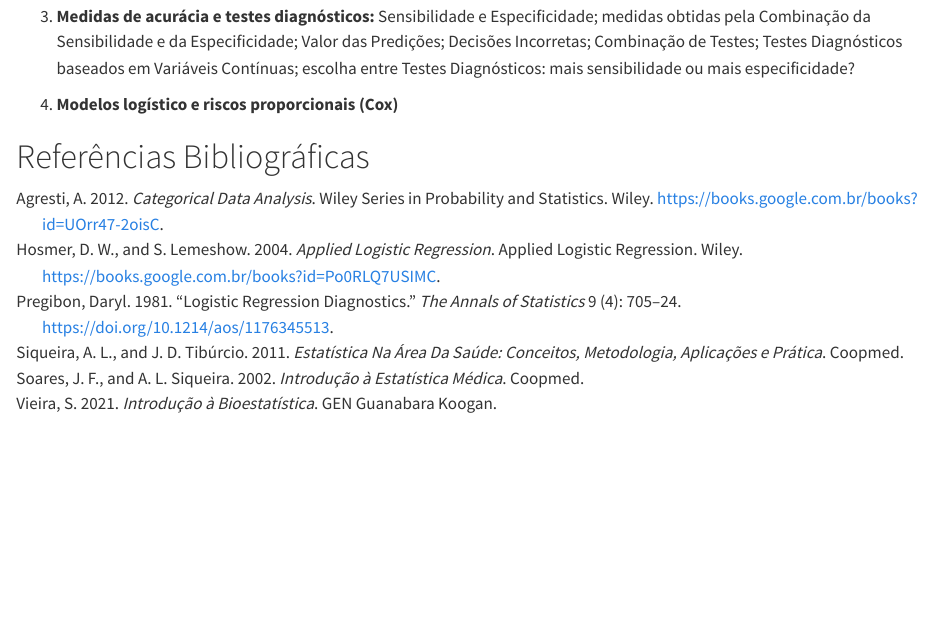
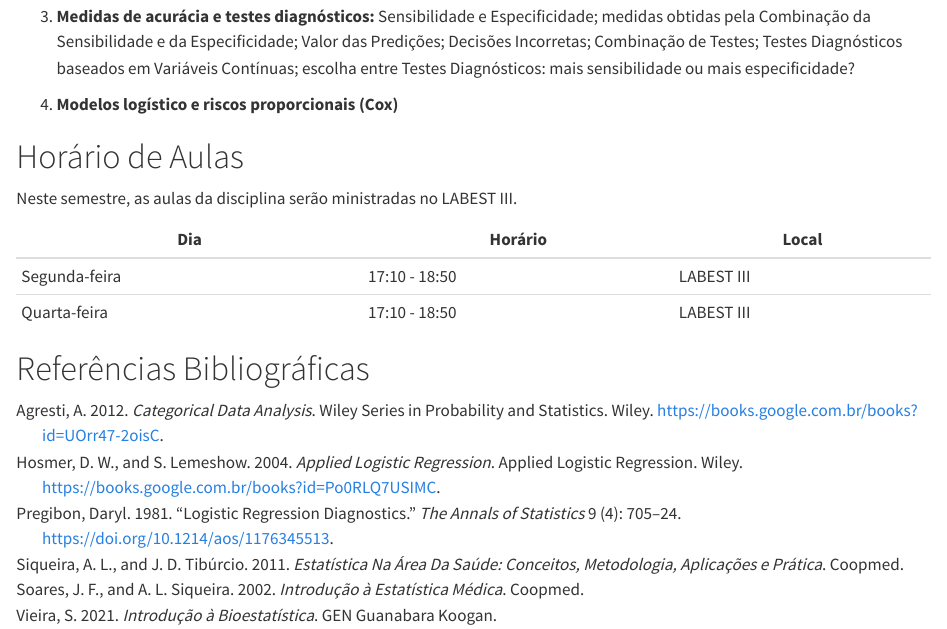
Before and after one commit to tiagomartin/est104, a Quarto document (index.qmd): the page in a window 1100 px wide, from 540 px down. Rendered offline with R 4.5, knitr and Pandoc in place of Quarto, with nearby package versions.

```diff
--- a/_quarto.yml
+++ b/_quarto.yml
@@ -16,14 +16,14 @@
   page-footer:
     right: "Página construída usando [Quarto](https://quarto.org/)."
     left: "&copy; Copyright 2024, Tiago Pereira"
-    background: "#D9E3E4"
+
 
   sidebar:
     tools:
     - icon: github
       text: github
       href: https://github.com/tiagomartin/est104
-    background: "#D9E3E4"
+    background: "#F2F2F2"
     logo: "images/logo.png"
     pinned: true
     align: center
--- a/index.qmd
+++ b/index.qmd
@@ -3,7 +3,7 @@
 page-layout: full
 title-block-banner: false
 comments: false
-toc: false
+toc: FALSE
 bibliography: references.bib
 ---
 
@@ -40,6 +40,15 @@
 4. **Modelos logístico e riscos proporcionais (Cox)**
 
 
+# Horário de Aulas
+
+Neste semestre, as aulas da disciplina serão ministradas no LABEST III.
+
+| Dia           | Horário         | Local        |
+|---------------|-----------------|--------------|
+| Segunda-feira | 17:10 - 18:50   | LABEST III   |
+| Quarta-feira  | 17:10 - 18:50   | LABEST III   |
+
 
 # Referências Bibliográficas
 
```
Also changed, not shown: docs/search.json, images/logo.png, images/logo2.png (added), 4 other files.
